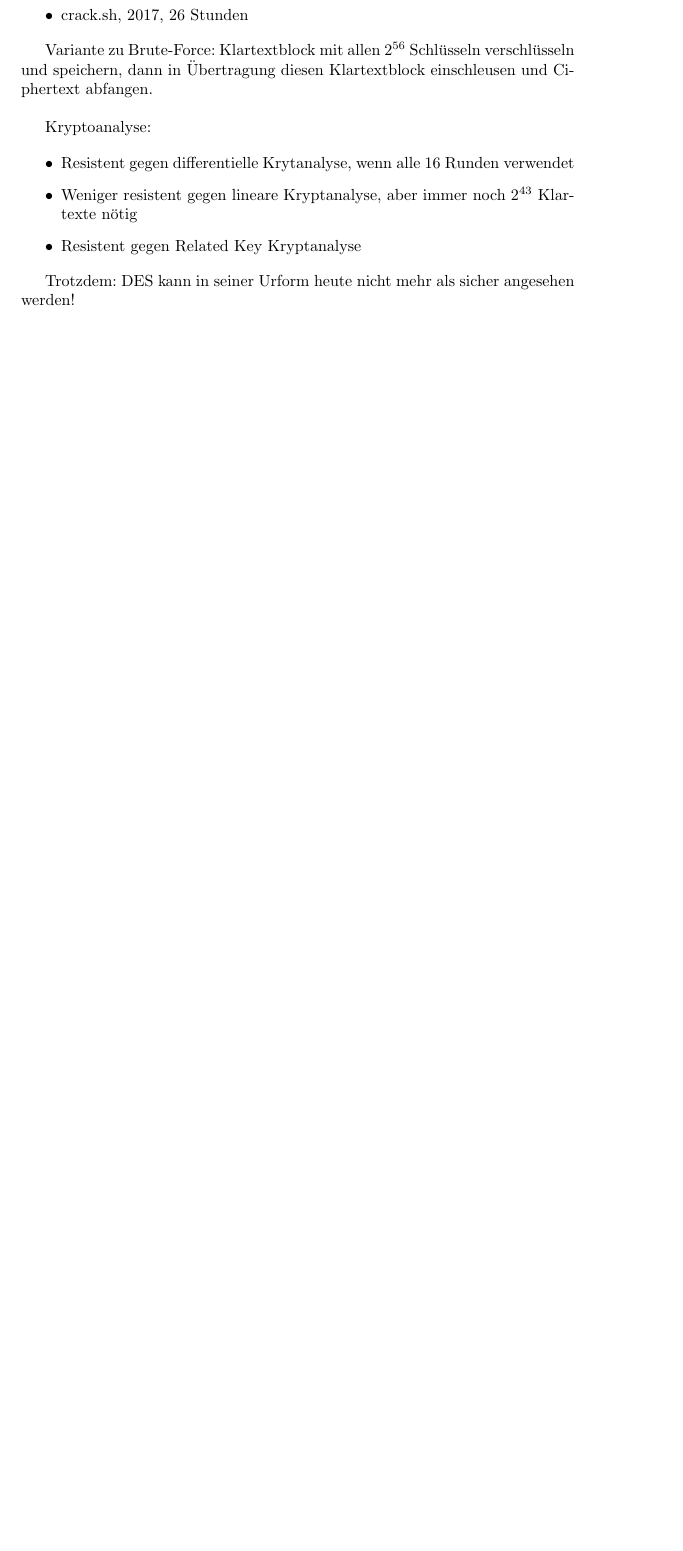
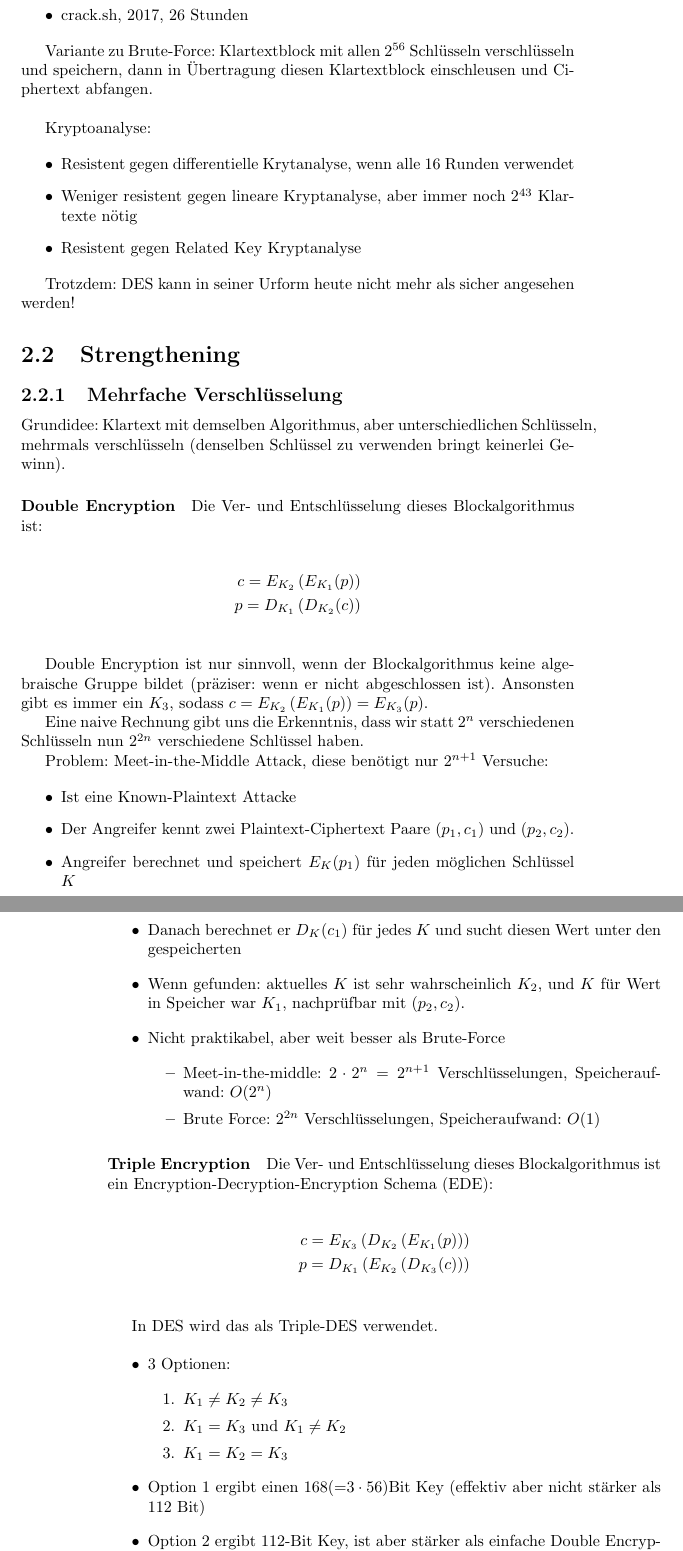
Before and after one commit to kathariemer/its26.applied-crypto, a LaTeX book (main.tex, which reads chapters/2-symmetric-crypto.tex): part of page 29 of 33 before the commit and two parts of pages 29 and 30 of 35 after it, the two joined at a grey line, cut so that both start at the same text, the shorter picture padded with empty space. Compiled offline with pdfLaTeX.

Commit message:
feat: add strengthening section

```diff
--- a/chapters/2-symmetric-crypto.tex
+++ b/chapters/2-symmetric-crypto.tex
@@ -648,3 +648,61 @@ Kryptoanalyse:
 \end{itemize}
 
 Trotzdem: DES kann in seiner Urform heute nicht mehr als sicher angesehen werden!
+
+
+\section{Strengthening}
+
+\subsection{Mehrfache Verschlüsselung}
+
+Grundidee: Klartext mit demselben Algorithmus, aber unterschiedlichen Schlüsseln, mehrmals verschlüsseln (denselben Schlüssel zu verwenden bringt keinerlei Gewinn).
+
+\paragraph{Double Encryption}
+
+Die Ver- und Entschlüsselung dieses Blockalgorithmus ist:
+
+\begin{align*}
+    c = E_{K_2}\left( E_{K_1}(p) \right) \\
+    p = D_{K_1}\left( D_{K_2}(c) \right) \\
+\end{align*}
+
+Double Encryption ist nur sinnvoll, wenn der Blockalgorithmus keine algebraische Gruppe bildet (präziser: wenn er nicht abgeschlossen ist). Ansonsten gibt es immer ein
+$K_3$, sodass $c = E_{K_2}\left( E_{K_1}(p) \right) = E_{K_3}(p)$.
+
+Eine naive Rechnung gibt uns die Erkenntnis, dass wir statt $2^n$ verschiedenen Schlüsseln nun $2^{2n}$ verschiedene Schlüssel haben.
+
+Problem: Meet-in-the-Middle Attack, diese benötigt nur $2^{n+1}$ Versuche:
+
+\begin{itemize}
+    \item Ist eine Known-Plaintext Attacke
+    \item Der Angreifer kennt zwei Plaintext-Ciphertext Paare $(p_1, c_1)$ und $(p_2, c_2)$.
+    \item Angreifer berechnet und speichert $E_K(p_1)$ für jeden möglichen Schlüssel $K$
+    \item Danach berechnet er $D_K(c_1)$ für jedes $K$ und sucht diesen Wert unter den gespeicherten
+    \item Wenn gefunden: aktuelles $K$ ist sehr wahrscheinlich $K_2$, und $K$ für Wert in Speicher war $K_1$, nachprüfbar mit $(p_2, c_2)$.
+    \item Nicht praktikabel, aber weit besser als Brute-Force
+    \begin{itemize}
+        \item Meet-in-the-middle: $2\cdot 2^n = 2^{n+1}$ Verschlüsselungen, Speicheraufwand: $O(2^n)$
+        \item Brute Force: $2^{2n}$ Verschlüsselungen, Speicheraufwand: $O(1)$
+    \end{itemize}
+\end{itemize}
+
+\paragraph{Triple Encryption}
+
+Die Ver- und Entschlüsselung dieses Blockalgorithmus ist ein Encryption-Decryption-Encryption Schema (EDE):
+
+\begin{align*}
+    c = E_{K_3}\left( D_{K_2} \left( E_{K_1}(p) \right) \right) \\
+    p = D_{K_1}\left( E_{K_2} \left( D_{K_3}(c) \right) \right) \\
+\end{align*}
+
+In DES wird das als Triple-DES verwendet.
+
+\begin{itemize}
+    \item 3 Optionen:
+    \begin{enumerate}
+        \item $K_1 \neq K_2 \neq K_3$
+        \item $K_1 = K_3$ und $K_1 \neq K_2$
+        \item $K_1 = K_2 = K_3$
+    \end{enumerate}
+    \item Option 1 ergibt einen 168(=$3\cdot 56$)Bit Key (effektiv aber nicht stärker als 112 Bit)
+    \item Option 2 ergibt 112-Bit Key, ist aber stärker als einfache Double Encryption (weil meet-in-the-middle jetzt einmal $K_1K_2$ raten muss)
+    \item Option 3 ist effektiv wieder DES, existiert nur aus Abwärtskompatibilität (was auch der Grund für das EDE Muster ist, ansonsten wäre z.B. EEE genauso anwendbar)
```
Also changed, not shown: chapters/2-symmetric-crypto.tex (14 more changed lines).
